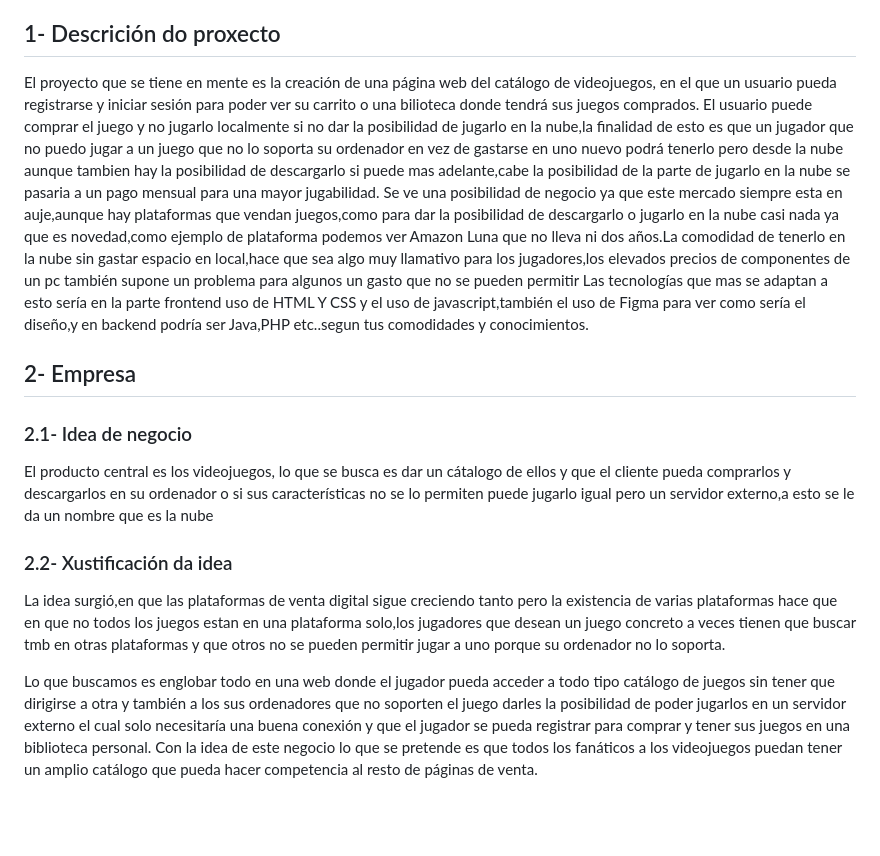
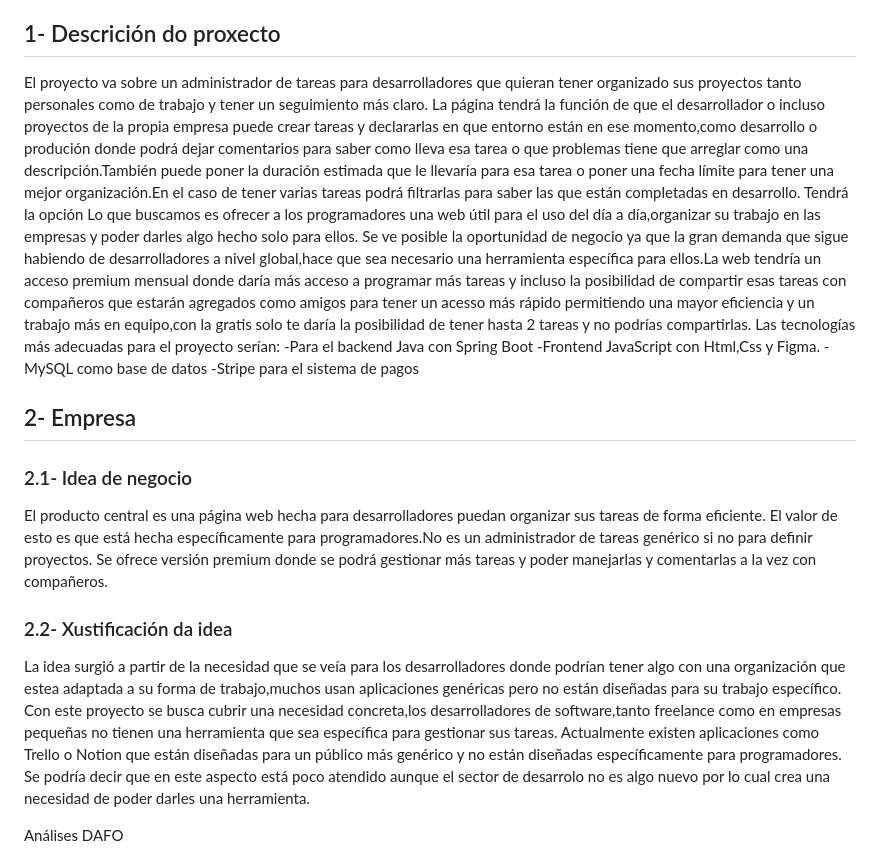
Before and after one commit to JAgus12/Proxecto-DAW-24-25-Jose-Agustin-Gonzalez-Garcia, a Markdown page: doc/templates/1_Anteproxecto.md, the part around the change printed below. GitHub-like rendering; blank space fills up the shorter version.

```diff
--- a/doc/templates/1_Anteproxecto.md
+++ b/doc/templates/1_Anteproxecto.md
@@ -22,23 +22,30 @@
 
 ## 1- Descrición do proxecto
 
-El proyecto que se tiene en mente es la creación de una página web del catálogo de videojuegos, en el que un usuario pueda registrarse y iniciar sesión para poder ver su carrito o una bilioteca donde tendrá sus juegos comprados.
-El usuario puede comprar el juego y no jugarlo localmente si no dar la posibilidad de jugarlo en la nube,la finalidad de esto es que un jugador que no puedo jugar a un juego que no lo soporta su ordenador en vez de gastarse en uno nuevo podrá tenerlo pero desde la nube aunque tambien hay la posibilidad de descargarlo si puede mas adelante,cabe la posibilidad de la parte de jugarlo en la nube se pasaria a un pago mensual para una mayor jugabilidad.
-Se ve una posibilidad de negocio ya que este mercado siempre esta en auje,aunque hay plataformas que vendan juegos,como para dar la posibilidad de descargarlo o jugarlo en la nube casi nada ya que es novedad,como ejemplo de plataforma podemos ver Amazon Luna que no lleva ni dos años.La comodidad de tenerlo en la nube sin gastar espacio en local,hace que sea algo muy llamativo para los jugadores,los elevados precios de componentes de un pc también supone un problema para algunos un gasto que no se pueden permitir
-Las tecnologías que mas se adaptan a esto sería en la parte frontend uso de HTML Y CSS y el uso de javascript,también el uso de Figma para ver como sería el diseño,y en backend podría ser Java,PHP etc..segun tus comodidades y conocimientos.
-
+El proyecto va sobre un administrador de tareas para desarrolladores que quieran tener organizado sus proyectos tanto personales como de trabajo y tener un seguimiento más claro.
+La página tendrá la función de que el desarrollador o incluso proyectos de la propia empresa puede crear tareas y declararlas en que entorno están en ese momento,como desarrollo o produción donde podrá dejar comentarios para saber como lleva esa tarea o que problemas tiene que arreglar como una descripción.También puede poner la duración estimada que le llevaría para esa tarea o poner una fecha límite para tener una mejor organización.En el caso de tener varias tareas podrá filtrarlas para saber las que están completadas en desarrollo. Tendrá la opción
+Lo que buscamos es ofrecer a los programadores una web útil para el uso del día a día,organizar su trabajo en las empresas y poder darles algo hecho solo para ellos.
+Se ve posible la oportunidad de negocio ya que la gran demanda que sigue habiendo de desarrolladores a nivel global,hace que sea necesario una herramienta específica para ellos.La web tendría un acceso premium mensual donde daría más acceso a programar más tareas y incluso la posibilidad de compartir esas tareas con compañeros que estarán agregados como amigos para tener un acesso más rápido permitiendo una mayor eficiencia y un trabajo más en equipo,con la gratis solo te daría la posibilidad de tener hasta 2 tareas y no podrías compartirlas.
+Las tecnologías más adecuadas para el proyecto serían:
+-Para el backend Java con Spring Boot
+-Frontend JavaScript con Html,Css y Figma.
+-MySQL como base de datos
+-Stripe para el sistema de pagos
 
 ## 2- Empresa
 
 ### 2.1- Idea de negocio
 
-El producto central es los videojuegos, lo que se busca es dar un cátalogo de ellos y que el cliente pueda comprarlos y descargarlos en su ordenador
-o si sus características no se lo permiten puede jugarlo igual pero un servidor externo,a esto se le da un nombre que es la nube
+El producto central es una página web hecha para desarrolladores puedan organizar sus tareas de forma eficiente.
+El valor de esto es que está hecha específicamente para programadores.No es un administrador de tareas genérico si no para definir proyectos.
+Se ofrece versión premium donde se podrá gestionar más tareas y poder manejarlas y comentarlas a la vez con compañeros.
 
 ### 2.2- Xustificación da idea
 
-La idea surgió,en que las plataformas de venta digital sigue creciendo tanto pero la existencia de varias plataformas hace que en que no todos los juegos estan en una plataforma solo,los jugadores que desean un juego concreto a veces tienen que buscar tmb en otras plataformas y que otros no se pueden permitir jugar a uno porque su ordenador no lo soporta.
+La idea surgió a partir de la necesidad que se veía para los desarrolladores donde podrían tener algo con una organización que estea adaptada a su forma de trabajo,muchos usan aplicaciones genéricas pero no están diseñadas para su trabajo específico.
+Con este proyecto se busca cubrir una necesidad concreta,los desarrolladores de software,tanto freelance como en empresas pequeñas no tienen una herramienta que sea específica para gestionar sus tareas.
+Actualmente existen aplicaciones como Trello o Notion que están diseñadas para un público más genérico y no están diseñadas específicamente para programadores.
+Se podría decir que en este aspecto está poco atendido aunque el sector de desarrolo no es algo nuevo por lo cual crea una necesidad de poder darles una herramienta.
 
-Lo que buscamos es englobar todo en una web donde el jugador pueda acceder a todo tipo catálogo de juegos sin tener que dirigirse a otra y también a los sus ordenadores que no soporten el juego darles la posibilidad de poder jugarlos en un servidor externo el cual solo necesitaría una buena conexión y que el jugador se pueda registrar para comprar y tener sus juegos en una biblioteca personal.
-Con la idea de este negocio lo que se pretende es que todos los fanáticos a los videojuegos puedan tener un amplio catálogo que pueda hacer competencia al resto de páginas de venta.
+Análises DAFO
 
```
Also changed, not shown: other parts of doc/templates/1_Anteproxecto.md (+62 -37 lines), doc/templates/2_Analise.md (+34 -33 lines), doc/img/Gráfico Análisis DAFO Creativo Multicolor (1).jpg (added), doc/img/Gráfico Análisis DAFO Creativo Multicolor.jpg (deleted).
